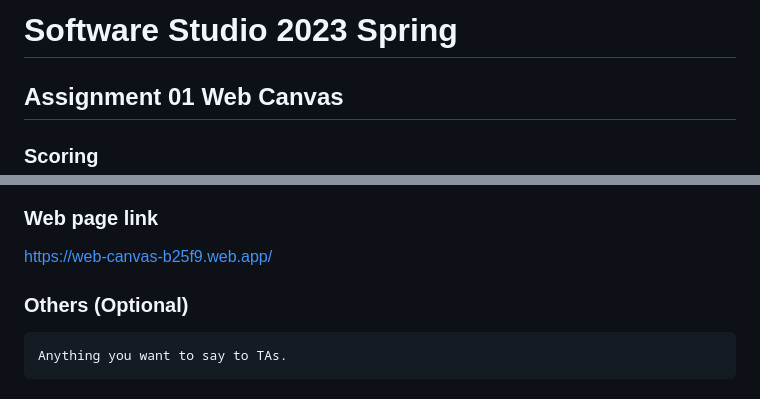
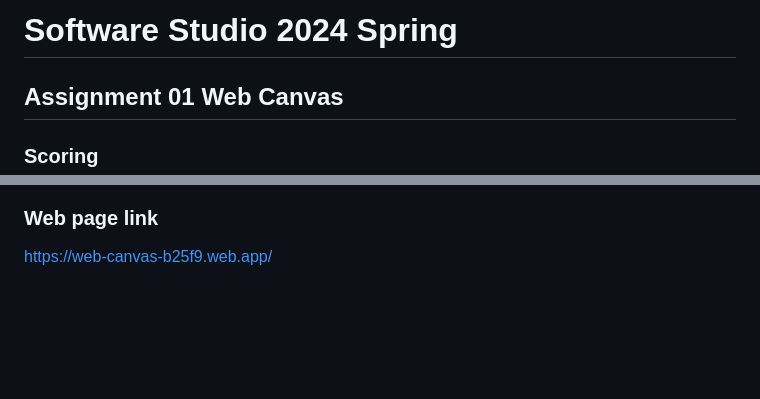
Before and after one commit to fffelix-huang/Web-Canvas, a Markdown page: README.md, 2 parts joined by grey strips. Rendered like a GitHub page; blank space fills up the shorter version.

```diff
--- a/README.md
+++ b/README.md
@@ -1,4 +1,4 @@
-# Software Studio 2023 Spring
+# Software Studio 2024 Spring
 ## Assignment 01 Web Canvas
 
 
@@ -192,13 +192,3 @@ Switch to stamp mode. After clicking on the canvas, it will stamp a clown sticke
 ### Web page link
 
 [https://web-canvas-b25f9.web.app/](https://web-canvas-b25f9.web.app/)
-
-### Others (Optional)
-
-    Anything you want to say to TAs.
-
-<style>
-table th{
-    width: 100%;
-}
-</style>
```
